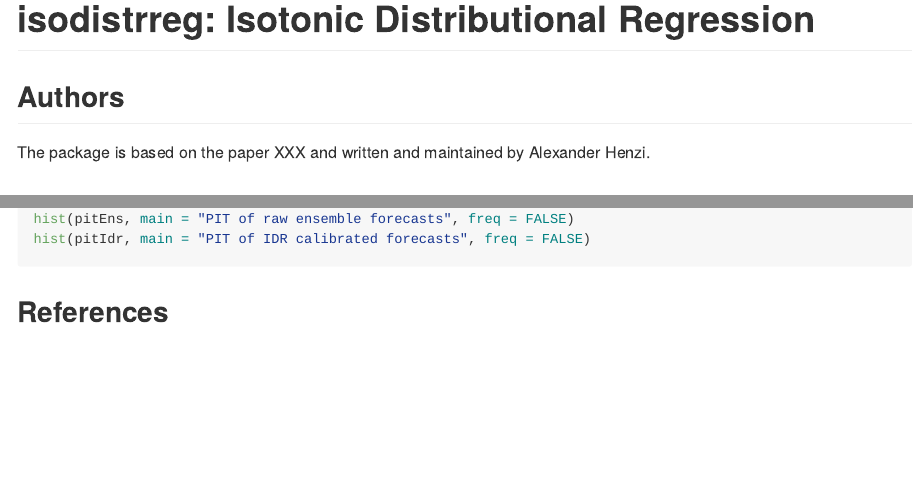
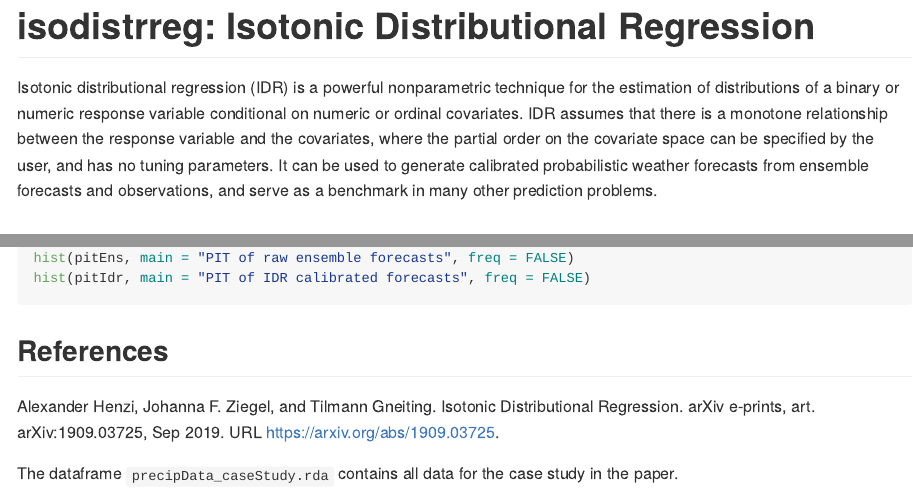
Before and after one commit to AlexanderHenzi/isodistrreg, an R Markdown document (README.Rmd): the page in a window 1100 px wide, from its top, and a second part further down, joined at a grey line. Rendered offline with R 4.5, knitr and Pandoc, with nearby package versions; badge pictures from the web are left out.

Commit message:
updated DESCRIPTION, README, vignettes

```diff
--- a/README.Rmd
+++ b/README.Rmd
@@ -20,9 +20,14 @@ knitr::opts_chunk$set(
 [![Build Status](https://travis-ci.com/AlexanderHenzi/isodistrreg.svg?token=1kfJSpfJj96s5n1DwsiP&branch=master)](https://travis-ci.com/AlexanderHenzi/isodistrreg)
 <!-- badges: end -->
 
-## Authors
-
-The package is based on the paper XXX and written and maintained by Alexander Henzi.
+Isotonic distributional regression (IDR) is a powerful nonparametric technique
+for the estimation of distributions of a binary or numeric response variable
+conditional on numeric or ordinal covariates. IDR assumes that there is a
+monotone relationship between the response variable and the covariates, where
+the partial order on the covariate space can be specified by the user, and has
+no tuning parameters. It can be used to generate calibrated probabilistic
+weather forecasts from ensemble forecasts and observations, and serve as a
+benchmark in many other prediction problems.
 
 ## Installation
 
@@ -112,3 +117,10 @@ hist(pitIdr, main = "PIT of IDR calibrated forecasts", freq = FALSE)
 
 
 ## References
+
+Alexander Henzi, Johanna F. Ziegel, and Tilmann Gneiting. Isotonic
+Distributional Regression. arXiv e-prints, art. arXiv:1909.03725, Sep 2019. URL
+https://arxiv.org/abs/1909.03725.
+
+The dataframe `precipData_caseStudy.rda` contains all data for the case
+study in the paper.
```
Also changed, not shown: NEWS.md (+1 -1 lines), vignettes/IDR_arXiv_preprint-concordance.tex (added), vignettes/IDR_arXiv_preprint.pdf (added), vignettes/IDR_arXiv_preprint.tex (added), vignettes/arXiv_preprint.pdf (added), 5 other files.
